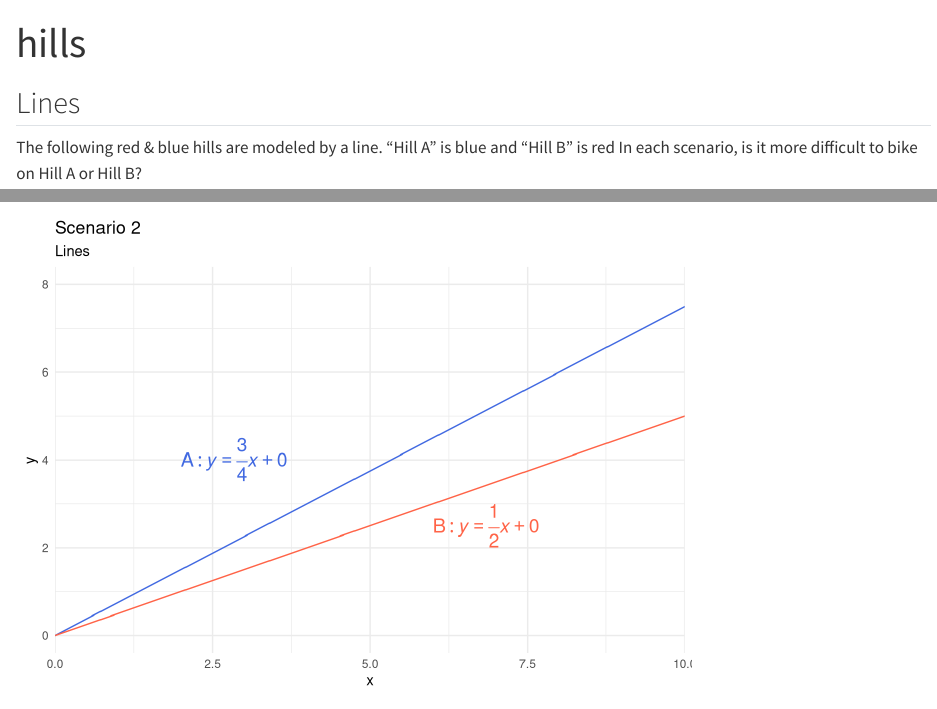
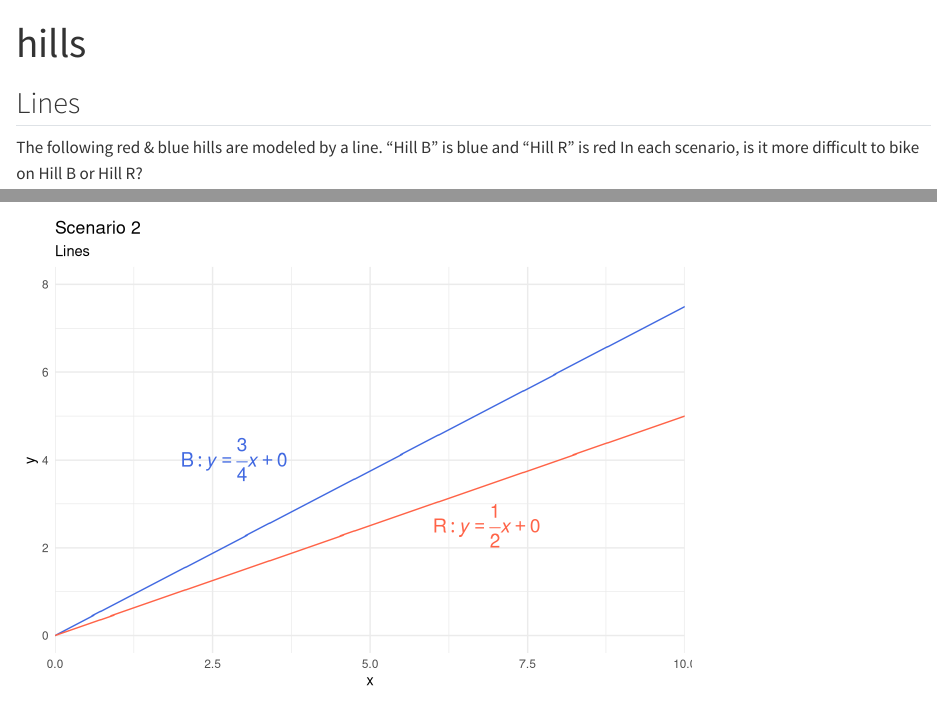
Before and after one commit to OuhscBbmc/beasley-running-1, a Quarto document (hills.qmd): the page in a window 1100 px wide, from its top, and a second part further down, joined at a grey line. Rendered offline with R 4.5, knitr and Pandoc in place of Quarto, with nearby package versions; drawn as R Markdown's standard HTML page in place of the format the file asks for.

Commit message:
relabel
ref #1

````diff
--- a/hills.qmd
+++ b/hills.qmd
@@ -14,7 +14,7 @@ color_b <- "tomato"
 
 ## Lines
 
-The following red & blue hills are modeled by a line.  "Hill A" is blue and "Hill B" is red  In each scenario, is it more difficult to bike on Hill A or Hill B?
+The following red & blue hills are modeled by a line.  "Hill B" is blue and "Hill R" is red  In each scenario, is it more difficult to bike on Hill B or Hill R?
 
 ```{r}
 #| echo: false
@@ -24,13 +24,13 @@ ggplot(d, aes(x = x, y = y)) +
   geom_abline(slope = .50, intercept = 2, color = color_b) +
   # annotate(
   #   "text",
-  #   label="A: italic(y) == over(3, 4)*italic(x) + 0",
+  #   label="B: italic(y) == over(3, 4)*italic(x) + 0",
   #   x = 2, y = 4.5,
   #   parse=T, size=5, hjust=0, vjust=1, color=color_a
   # ) +
   # annotate(
   #   "text",
-  #   label="B: italic(y) == over(1, 2)*italic(x) + 0",
+  #   label="R: italic(y) == over(1, 2)*italic(x) + 0",
   #   x = 6, y = 3,
   #   parse=T, size=5, hjust=0, vjust=1, color=color_b
   # ) +
@@ -52,13 +52,13 @@ ggplot(d, aes(x = x, y = y)) +
   geom_abline(slope = .50, intercept = 0, color = color_b) +
   annotate(
     "text",
-    label="A: italic(y) == over(3, 4)*italic(x) + 0",
+    label="B: italic(y) == over(3, 4)*italic(x) + 0",
     x = 2, y = 4.5,
     parse=T, size=5, hjust=0, vjust=1, color=color_a
   ) +
   annotate(
     "text",
-    label="B: italic(y) == over(1, 2)*italic(x) + 0",
+    label="R: italic(y) == over(1, 2)*italic(x) + 0",
     x = 6, y = 3,
     parse=T, size=5, hjust=0, vjust=1, color=color_b
   ) +
````
Also changed, not shown: hills.qmd (12 more changed lines), 2 other files.
